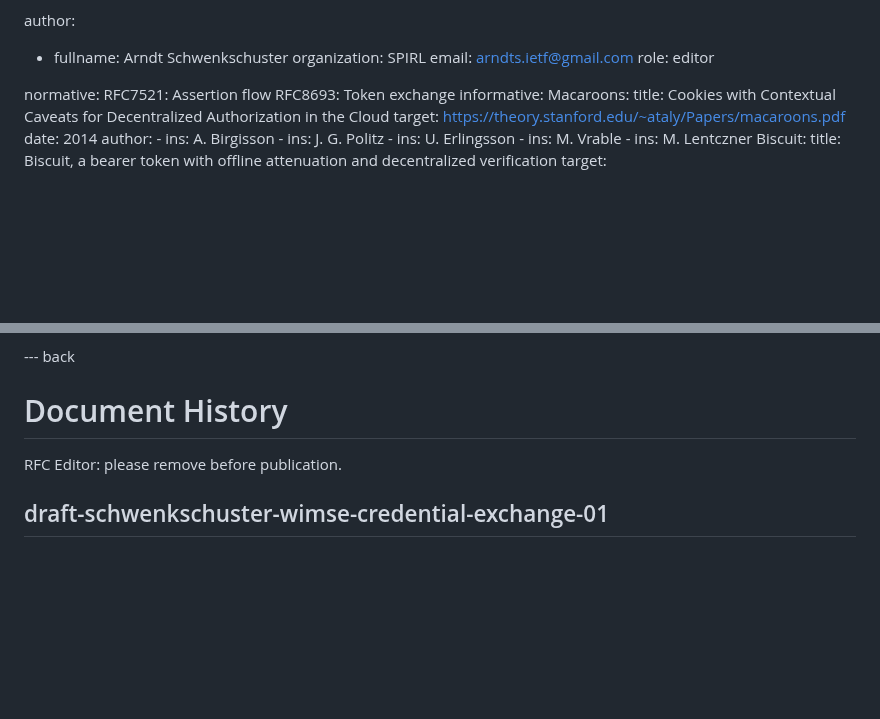
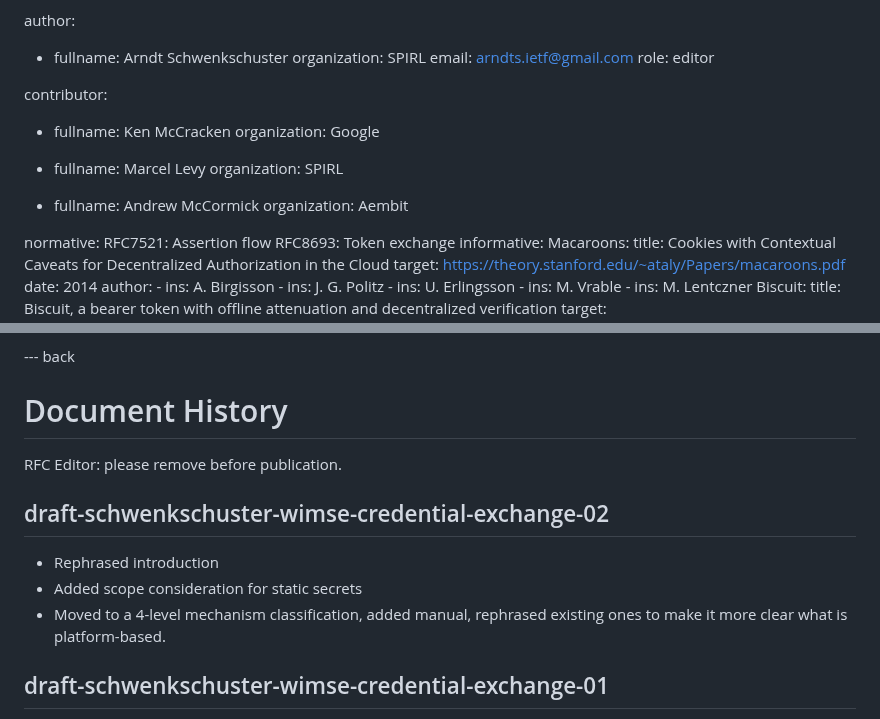
Before and after one commit to arndt-s/wimse-credential-exchange, a Markdown page: draft-schwenkschuster-wimse-credential-exchange.md, 2 parts joined by grey strips. Drawn GitHub-style; blank space fills up the shorter version.

Commit message:
prepare 02 & add contributors (#22)

```diff
--- a/draft-schwenkschuster-wimse-credential-exchange.md
+++ b/draft-schwenkschuster-wimse-credential-exchange.md
@@ -29,6 +29,17 @@ author:
     organization: SPIRL
     email: arndts.ietf@gmail.com
     role: editor
+
+contributor:
+
+ -  fullname: Ken McCracken
+    organization: Google
+
+ -  fullname: Marcel Levy
+    organization: SPIRL
+
+ -  fullname: Andrew McCormick
+    organization: Aembit
 
 normative:
   RFC7521: Assertion flow
@@ -309,6 +320,12 @@ This document has no IANA actions.
 # Document History
 <cref>RFC Editor: please remove before publication.</cref>
 
+## draft-schwenkschuster-wimse-credential-exchange-02
+
+* Rephrased introduction
+* Added scope consideration for static secrets
+* Moved to a 4-level mechanism classification, added manual, rephrased existing ones to make it more clear what is platform-based.
+
 ## draft-schwenkschuster-wimse-credential-exchange-01
 
 * Fix typo that wrongly said OAuth2 assertion flow is not meant for inter-trust domain exchanges (meant was "intra").
```
